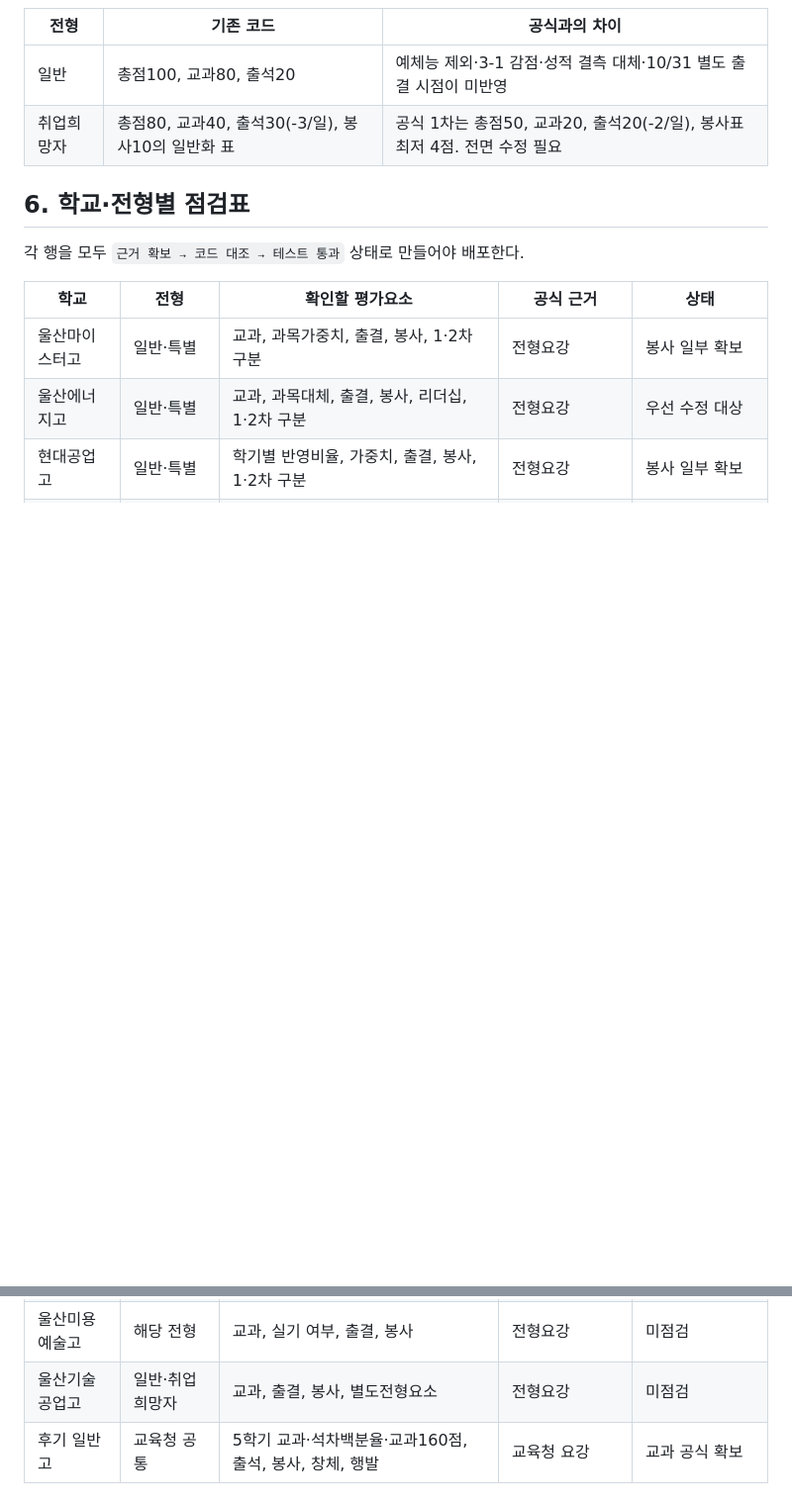
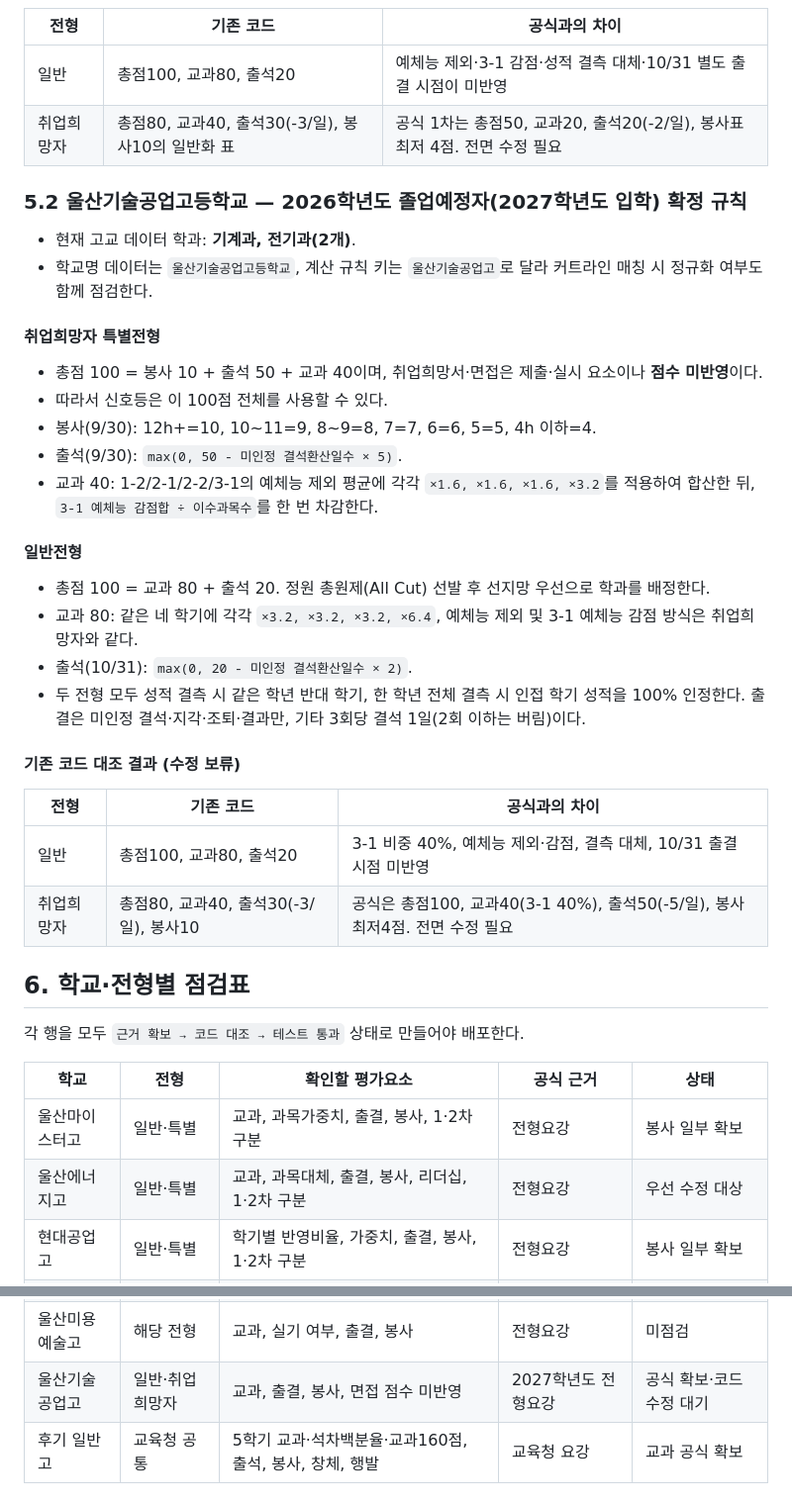
Before and after one commit to purnpado/PHGC, a Markdown page: docs/admission-score-audit-plan.md, 2 parts joined by grey strips. Shown at 99% size. Rendered like a GitHub page; blank space fills up the shorter version.

Commit message:
docs: 울산기술공고 1차 전형 산출 기준 반영

```diff
--- a/docs/admission-score-audit-plan.md
+++ b/docs/admission-score-audit-plan.md
@@ -461,6 +461,33 @@ S22 = (3학년 2학기 성취점수 합 ÷ 3학년 2학기 이수과목 수) ×
 | 일반 | 총점100, 교과80, 출석20 | 예체능 제외·3-1 감점·성적 결측 대체·10/31 별도 출결 시점이 미반영 |
 | 취업희망자 | 총점80, 교과40, 출석30(-3/일), 봉사10의 일반화 표 | 공식 1차는 총점50, 교과20, 출석20(-2/일), 봉사표 최저 4점. 전면 수정 필요 |
 
+### 5.2 울산기술공업고등학교 — 2026학년도 졸업예정자(2027학년도 입학) 확정 규칙
+
+- 현재 고교 데이터 학과: **기계과, 전기과(2개)**.
+- 학교명 데이터는 `울산기술공업고등학교`, 계산 규칙 키는 `울산기술공업고`로 달라 커트라인 매칭 시 정규화 여부도 함께 점검한다.
+
+#### 취업희망자 특별전형
+
+- 총점 100 = 봉사 10 + 출석 50 + 교과 40이며, 취업희망서·면접은 제출·실시 요소이나 **점수 미반영**이다.
+- 따라서 신호등은 이 100점 전체를 사용할 수 있다.
+- 봉사(9/30): 12h+=10, 10~11=9, 8~9=8, 7=7, 6=6, 5=5, 4h 이하=4.
+- 출석(9/30): `max(0, 50 - 미인정 결석환산일수 × 5)`.
+- 교과 40: 1-2/2-1/2-2/3-1의 예체능 제외 평균에 각각 `×1.6, ×1.6, ×1.6, ×3.2`를 적용하여 합산한 뒤, `3-1 예체능 감점합 ÷ 이수과목수`를 한 번 차감한다.
+
+#### 일반전형
+
+- 총점 100 = 교과 80 + 출석 20. 정원 총원제(All Cut) 선발 후 선지망 우선으로 학과를 배정한다.
+- 교과 80: 같은 네 학기에 각각 `×3.2, ×3.2, ×3.2, ×6.4`, 예체능 제외 및 3-1 예체능 감점 방식은 취업희망자와 같다.
+- 출석(10/31): `max(0, 20 - 미인정 결석환산일수 × 2)`.
+- 두 전형 모두 성적 결측 시 같은 학년 반대 학기, 한 학년 전체 결측 시 인접 학기 성적을 100% 인정한다. 출결은 미인정 결석·지각·조퇴·결과만, 기타 3회당 결석 1일(2회 이하는 버림)이다.
+
+#### 기존 코드 대조 결과 (수정 보류)
+
+| 전형 | 기존 코드 | 공식과의 차이 |
+|---|---|---|
+| 일반 | 총점100, 교과80, 출석20 | 3-1 비중 40%, 예체능 제외·감점, 결측 대체, 10/31 출결 시점 미반영 |
+| 취업희망자 | 총점80, 교과40, 출석30(-3/일), 봉사10 | 공식은 총점100, 교과40(3-1 40%), 출석50(-5/일), 봉사 최저4점. 전면 수정 필요 |
+
 ## 6. 학교·전형별 점검표
 
 각 행을 모두 `근거 확보 → 코드 대조 → 테스트 통과` 상태로 만들어야 배포한다.
@@ -476,7 +503,7 @@ S22 = (3학년 2학기 성취점수 합 ÷ 3학년 2학기 이수과목 수) ×
 | 울산공업고 | 일반·취업희망자 | 교과, 출결, 봉사, 면접 분리 | 2027학년도 전형요강 | 공식 확보·코드 수정 대기 |
 | 울산산업고 | 일반·취업희망자 | 교과, 출결, 봉사, 별도전형요소 | 전형요강 | 미점검 |
 | 울산미용예술고 | 해당 전형 | 교과, 실기 여부, 출결, 봉사 | 전형요강 | 미점검 |
-| 울산기술공업고 | 일반·취업희망자 | 교과, 출결, 봉사, 별도전형요소 | 전형요강 | 미점검 |
+| 울산기술공업고 | 일반·취업희망자 | 교과, 출결, 봉사, 면접 점수 미반영 | 2027학년도 전형요강 | 공식 확보·코드 수정 대기 |
 | 후기 일반고 | 교육청 공통 | 5학기 교과·석차백분율·교과160점, 출석, 봉사, 창체, 행발 | 교육청 요강 | 교과 공식 확보 |
 
 ## 7. 자료 수집 순서와 완료 기준
```
